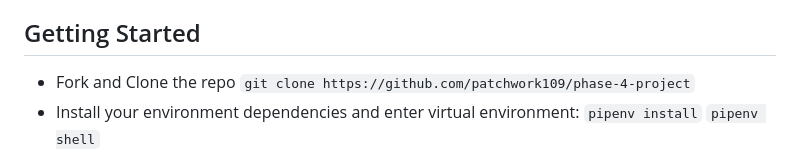
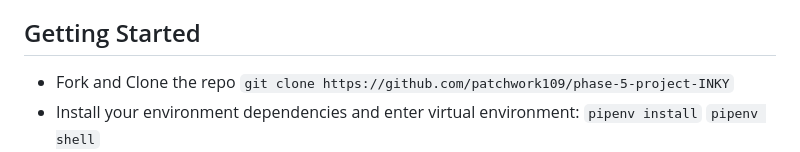
Before and after one commit to patchwork109/phase-5-project-INKY, a Markdown page: README.md, the part around the change. Drawn GitHub-style.

Commit message:
Updated GH link in README.md

```diff
--- a/README.md
+++ b/README.md
@@ -18,7 +18,7 @@ Ever considered getting a tattoo, but you weren't quite ready to make the commit
 
 ## Getting Started
 - Fork and Clone the repo
-`git clone https://github.com/patchwork109/phase-4-project`
+`git clone https://github.com/patchwork109/phase-5-project-INKY`
 - Install your environment dependencies and enter virtual environment:
 `pipenv install`
 `pipenv shell`
```
